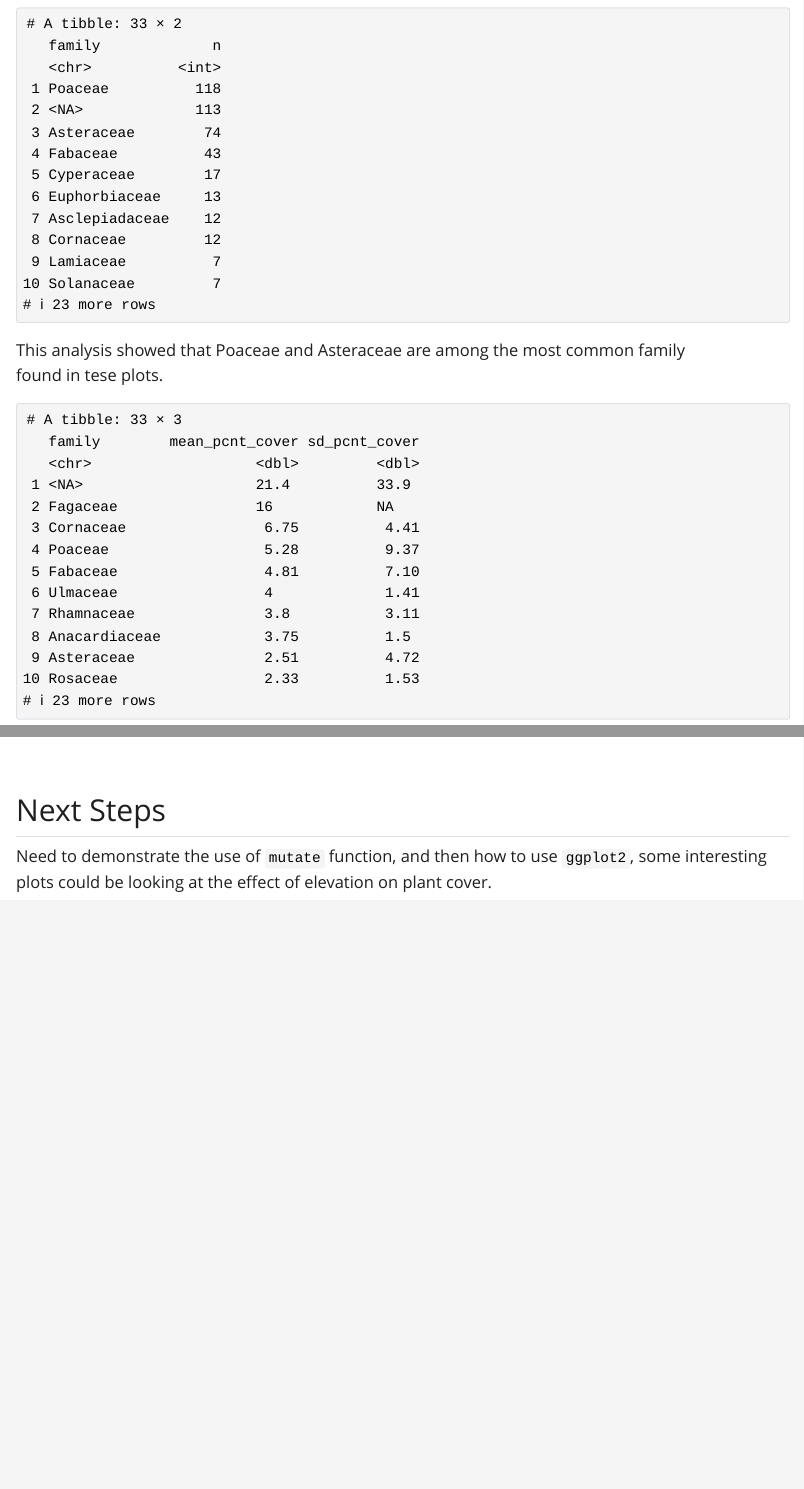
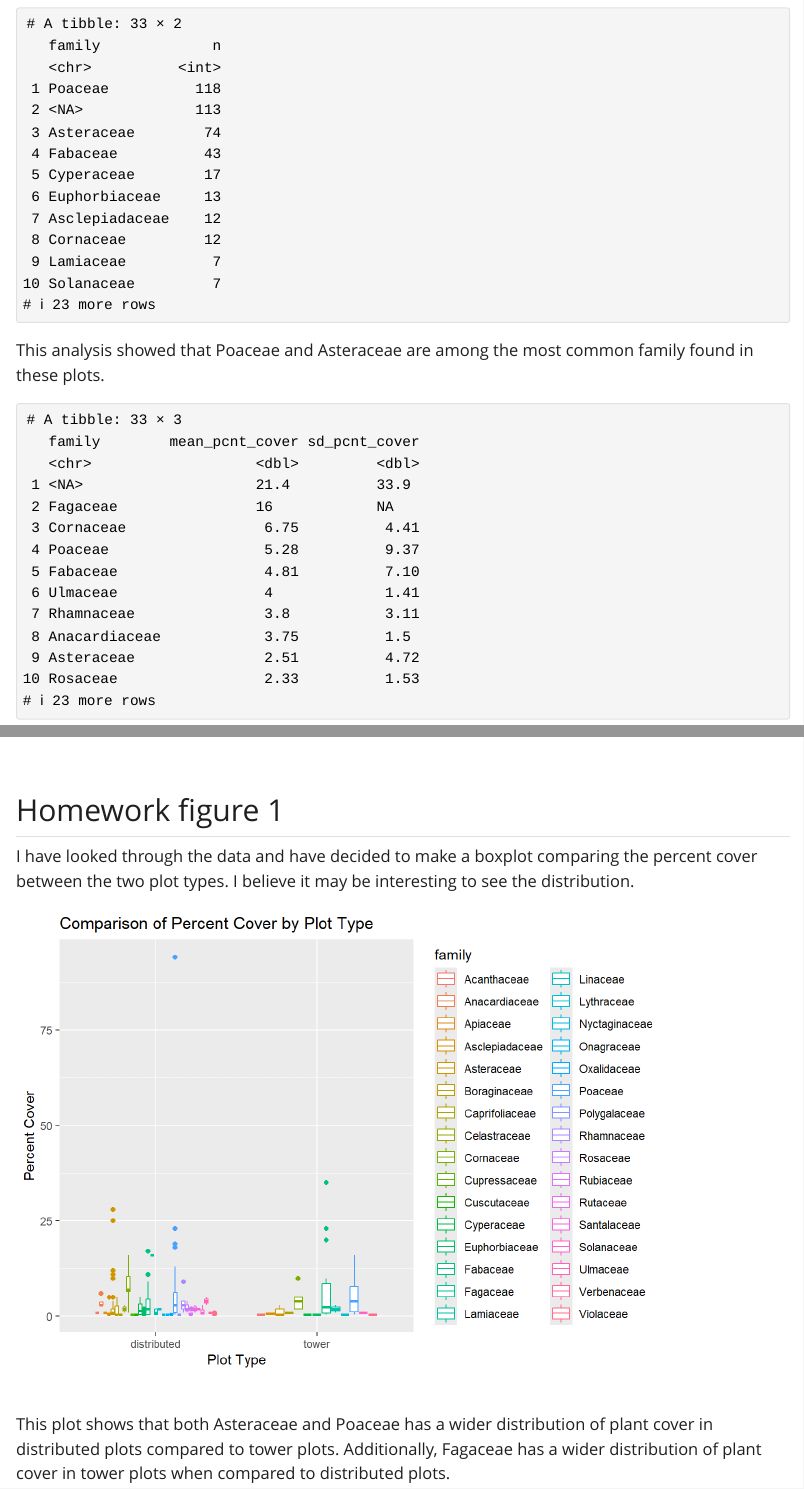
Before and after one commit to EmilyFoster3/2026-spring-ku-evrn-eds-learning-git, a Quarto document (Konza_Analysis.qmd): the page in a window 1100 px wide, from 530 px down, and a second part further down, joined at a grey line. The pictures show the output file Konza_Analysis.html that the author committed with the source, opened offline; Quarto's library style sheets are replaced by a plain one without menus.

Commit message:
Fixed typos in document and created perecent cover by plot type boxplot

````diff
--- a/Konza_Analysis.qmd
+++ b/Konza_Analysis.qmd
@@ -48,8 +48,7 @@ konza_data %>%
 
 ```
 
-This analysis showed that Poaceae and Asteraceae are among the most common family
-found in tese plots.
+This analysis showed that Poaceae and Asteraceae are among the most common family found in these plots.
 
 ```{r}
 #| label: mean-percent-cover-by-family
@@ -111,7 +110,22 @@ konza_data %>%
 
 ```
 
-## Next Steps
+## Homework figure 1
 
-Need to demonstrate the use of `mutate` function, and then how to use `ggplot2`,
-some interesting plots could be looking at the effect of elevation on plant cover.
+I have looked through the data and have decided to make a boxplot comparing the percent cover between the two plot types. I believe it may be interesting to see the distribution.
+
+```{r}
+#| label: percent-by-plot-type
+
+konza_data %>%
+  filter(!is.na(family)) %>%
+  ggplot(aes( x = plotType,
+              y = percentCover,
+              color = family)) +
+  geom_boxplot() +
+  labs(title = "Comparison of Percent Cover by Plot Type",
+        y = "Percent Cover",
+        x = "Plot Type")
+```
+
+This plot shows that both Asteraceae and Poaceae has a wider distribution of plant cover in distributed plots compared to tower plots. Additionally, Fagaceae has a wider distribution of plant cover in tower plots when compared to distributed plots.
````
Also changed, not shown: Konza_Analysis.html, Konza_Analysis_files/figure-html/elevation-percent-by-family-1.png, Konza_Analysis_files/figure-html/percent-by-plot-type-1.png (added), Konza_Analysis.qmd (2 more changed lines).
